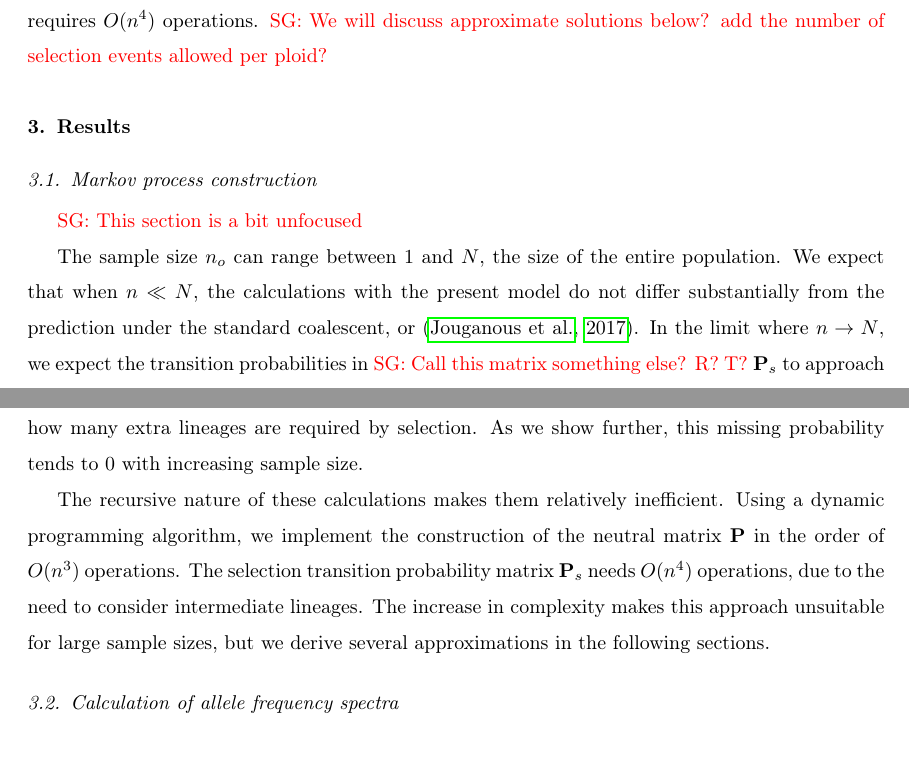
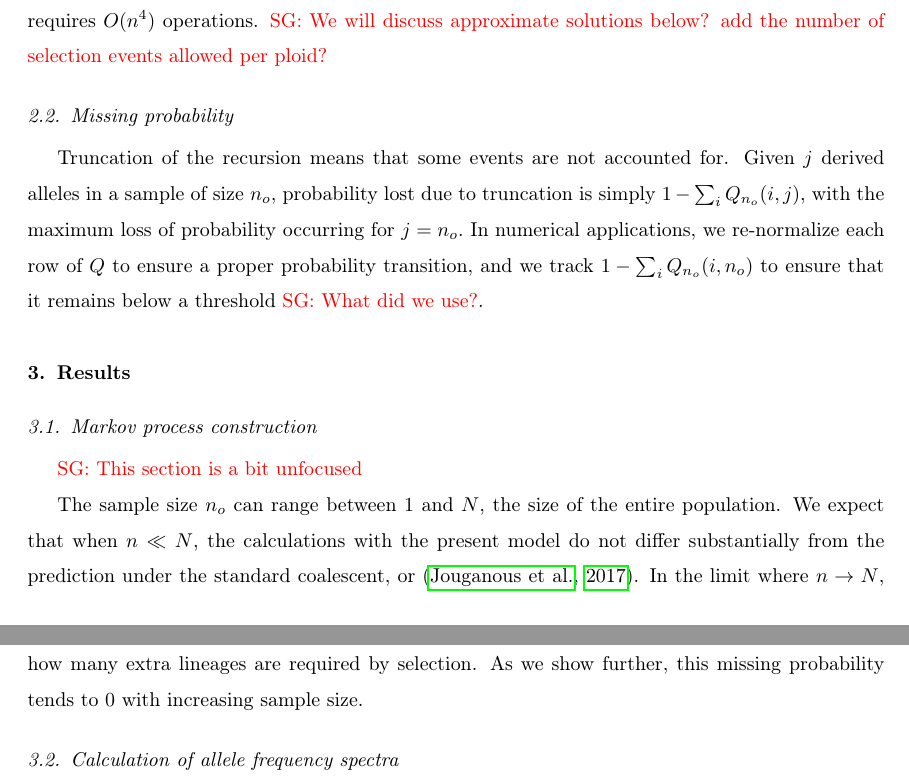
Before and after one commit to ivan-krukov/taming-strong-selection, a LaTeX paper (disco.tex): two parts of pages 5 and 6 of 24, joined at a grey line, cut so that both start at the same text, the shorter picture padded with empty space. Compiled offline with pdfLaTeX.

Commit message:
clarifications

```diff
--- a/disco.tex
+++ b/disco.tex
@@ -242,6 +242,15 @@ Using a dynamic
 programming algorithm, we implement the construction of the exact neutral transition matrices $\mathbf{Q}$ in
 $O(n^3)$ operations. The set of selection transition probability matrices $\mathbf{T}$ requires $O(n^4)$
 operations. \sgcomment{We will discuss approximate solutions below? add the number of selection events allowed per ploid?}
+
+
+\subsection{Missing probability}
+
+Truncation of the recursion means that some events are not accounted for. Given $j$ derived alleles in a sample of size $n_o$,
+probability lost due to truncation is simply $1- \sum_i Q_{n_o}(i,j),$ with the maximum loss of probability occurring for $j= n_o.$
+In numerical applications, we re-normalize each row of $Q$ to ensure a proper probability transition, and we  track $1- \sum_i Q_{n_o}(i,n_o)$
+to ensure that it remains below a threshold \sgcomment{What did we use?}.
+
 
  \section{Results}
 \label{sec:results}
@@ -322,12 +331,12 @@ subtracting the total probability for a given derived allele count $i$ from $1$.
 natural proxy to checking how many extra lineages are required by selection. As we show further,
 this missing probability tends to $0$ with increasing sample size.
 
-The recursive nature of these calculations makes them relatively inefficient. Using a dynamic
-programming algorithm, we implement the construction of the neutral matrix $\mathbf{P}$ in the order
-of $O(n^3)$ operations. The selection transition probability matrix $\mathbf{P}_s$ needs $O(n^4)$
-operations, due to the need to consider intermediate lineages. The increase in complexity makes this
-approach unsuitable for large sample sizes, but we derive several approximations in the following
-sections.
+%The recursive nature of these calculations makes them relatively inefficient. Using a dynamic
+%programming algorithm, we implement the construction of the neutral matrix $\mathbf{P}$ in the order
+%of $O(n^3)$ operations. The selection transition probability matrix $\mathbf{P}_s$ needs $O(n^4)$
+%operations, due to the need to consider intermediate lineages. The increase in complexity makes this
+%approach unsuitable for large sample sizes, but we derive several approximations in the following
+%sections.
 
 \subsection{Calculation of allele frequency spectra}
 \label{subsec:afs}
```
Also changed, not shown: disco.tex (2 more changed lines).
